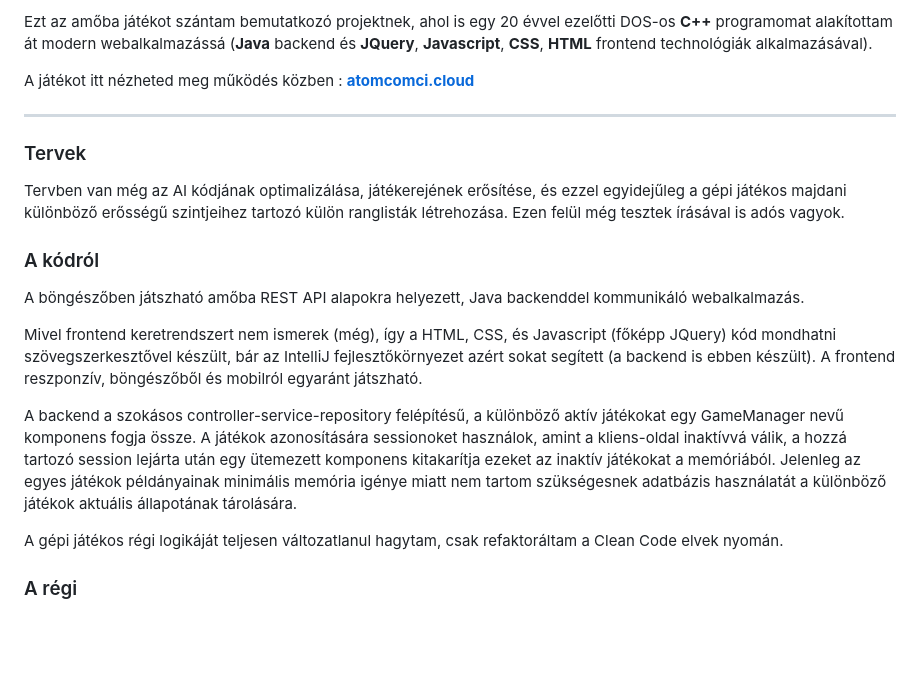
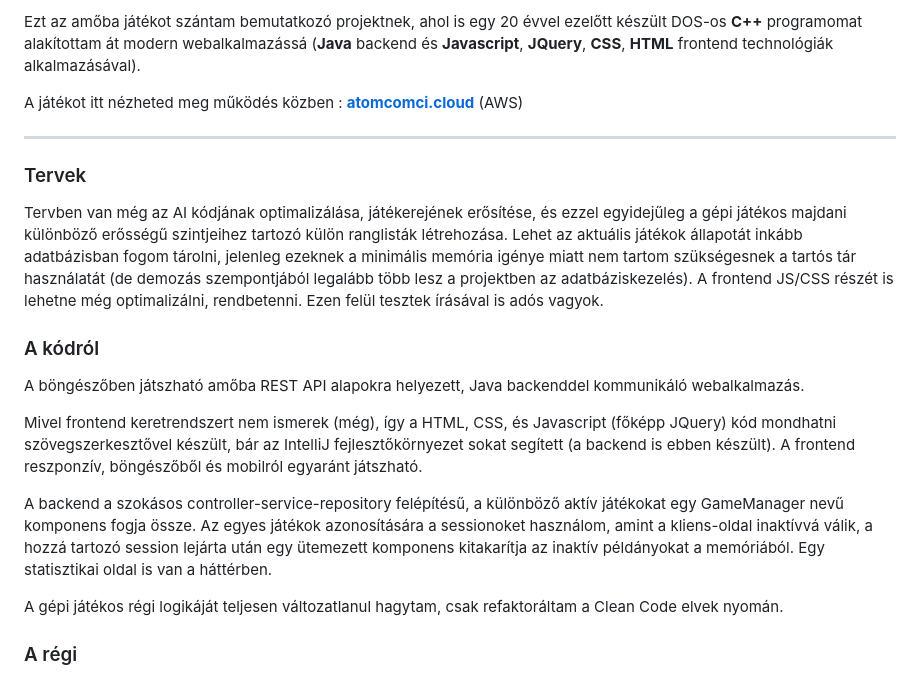
Before and after one commit to vackera/five-in-a-row, a Markdown page: README.md, the part around the change printed below. GitHub-like rendering; blank space fills up the shorter version.

```diff
--- a/README.md
+++ b/README.md
@@ -1,20 +1,20 @@
-Ezt az amőba játékot szántam bemutatkozó projektnek, ahol is egy 20 évvel ezelőtti DOS-os **C++** programomat alakítottam át modern webalkalmazássá (**Java** backend és **JQuery**, **Javascript**, **CSS**, **HTML** frontend technológiák alkalmazásával).
+Ezt az amőba játékot szántam bemutatkozó projektnek, ahol is egy 20 évvel ezelőtt készült DOS-os **C++** programomat alakítottam át modern webalkalmazássá (**Java** backend és **Javascript**, **JQuery**, **CSS**, **HTML** frontend technológiák alkalmazásával).
 
-A játékot itt nézheted meg működés közben : **[atomcomci.cloud](https://atomcomci.cloud)**
+A játékot itt nézheted meg működés közben : **[atomcomci.cloud](https://atomcomci.cloud)** (AWS)
 
 ---
 
 ### Tervek
 
-Tervben van még az AI kódjának optimalizálása, játékerejének erősítése, és ezzel egyidejűleg a gépi játékos majdani különböző erősségű szintjeihez tartozó külön ranglisták létrehozása. Ezen felül még tesztek írásával is adós vagyok.
+Tervben van még az AI kódjának optimalizálása, játékerejének erősítése, és ezzel egyidejűleg a gépi játékos majdani különböző erősségű szintjeihez tartozó külön ranglisták létrehozása. Lehet az aktuális játékok állapotát inkább adatbázisban fogom tárolni, jelenleg ezeknek a minimális memória igénye miatt nem tartom szükségesnek a tartós tár használatát (de demozás szempontjából legalább több lesz a projektben az adatbáziskezelés). A frontend JS/CSS részét is lehetne még optimalizálni, rendbetenni. Ezen felül tesztek írásával is adós vagyok.
 
 ### A kódról
 
 A böngészőben játszható amőba REST API alapokra helyezett, Java backenddel kommunikáló webalkalmazás.
 
-Mivel frontend keretrendszert nem ismerek (még), így a HTML, CSS, és Javascript (főképp JQuery) kód mondhatni szövegszerkesztővel készült, bár az IntelliJ fejlesztőkörnyezet azért sokat segített (a backend is ebben készült). A frontend reszponzív, böngészőből és mobilról egyaránt játszható.
+Mivel frontend keretrendszert nem ismerek (még), így a HTML, CSS, és Javascript (főképp JQuery) kód mondhatni szövegszerkesztővel készült, bár az IntelliJ fejlesztőkörnyezet sokat segített (a backend is ebben készült). A frontend reszponzív, böngészőből és mobilról egyaránt játszható.
 
-A backend a szokásos controller-service-repository felépítésű, a különböző aktív játékokat egy GameManager nevű komponens fogja össze. A játékok azonosítására sessionoket használok, amint a kliens-oldal inaktívvá válik, a hozzá tartozó session lejárta után egy ütemezett komponens kitakarítja ezeket az inaktív játékokat a memóriából. Jelenleg az egyes játékok példányainak minimális memória igénye miatt nem tartom szükségesnek adatbázis használatát a különböző játékok aktuális állapotának tárolására.
+A backend a szokásos controller-service-repository felépítésű, a különböző aktív játékokat egy GameManager nevű komponens fogja össze. Az egyes játékok azonosítására a sessionoket használom, amint a kliens-oldal inaktívvá válik, a hozzá tartozó session lejárta után egy ütemezett komponens kitakarítja az inaktív példányokat a memóriából. Egy statisztikai oldal is van a háttérben.
 
 A gépi játékos régi logikáját teljesen változatlanul hagytam, csak refaktoráltam a Clean Code elvek nyomán.
 
```
Also changed, not shown: other parts of README.md (+5 -1 lines), assets/five-in-a-row-new-1.png (renamed from assets/five-in-a-row-new.png), assets/five-in-a-row-new-2.png (added), assets/five-in-a-row-new-3.png (added), 1 other file.
